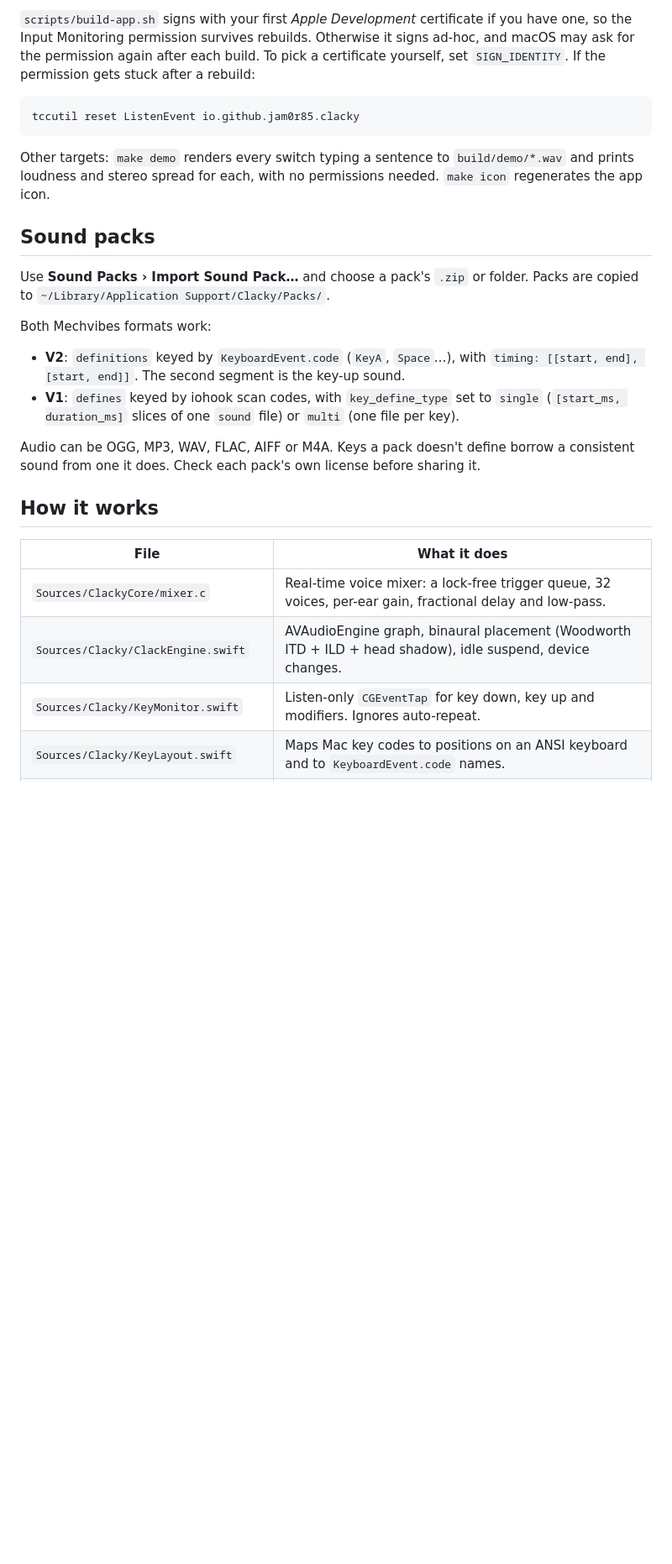
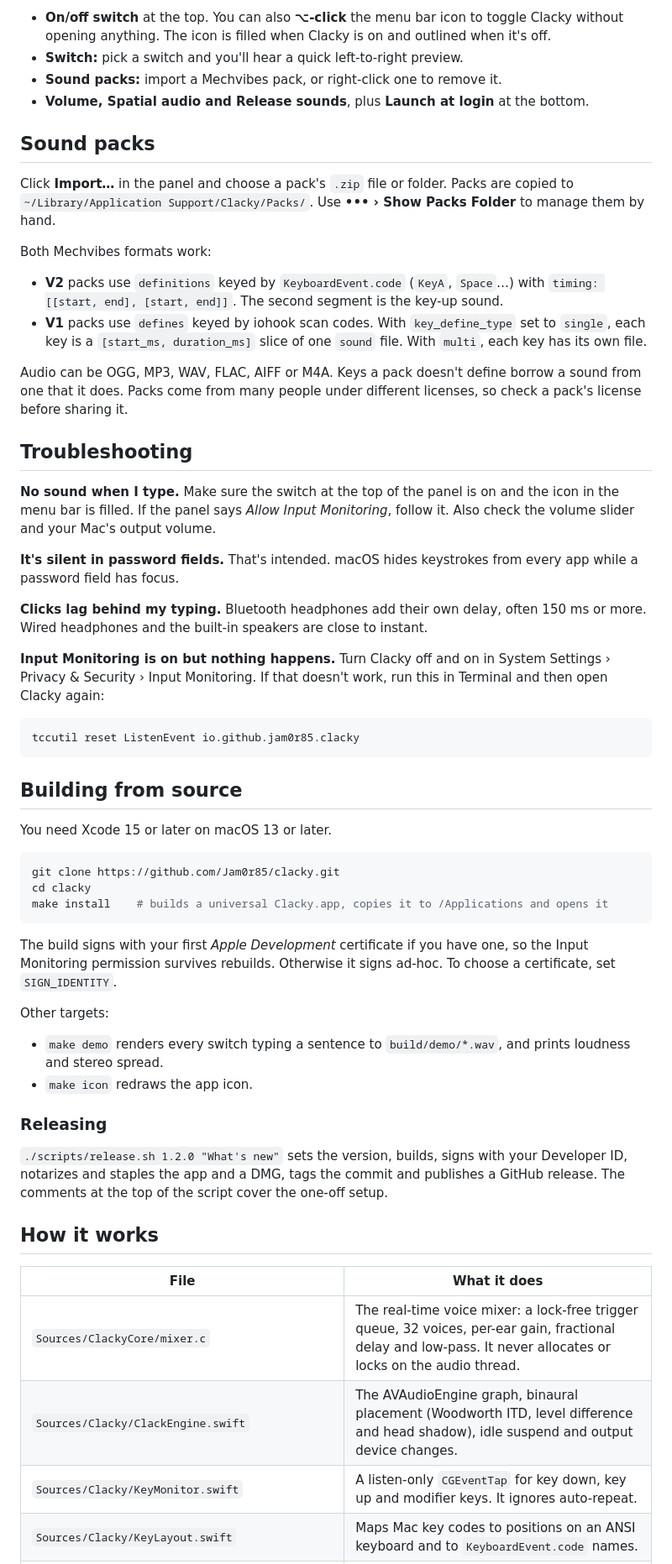
Before and after one commit to Jam0r85/clacky, a Markdown page: README.md, the part around one of its changes. Shown at 84% size. Drawn GitHub-style; blank space fills up the shorter version.

````diff
--- a/README.md
+++ b/README.md
@@ -31,28 +42,60 @@ make install    # copies it to /Applications and opens it
 
-`scripts/build-app.sh` signs with your first *Apple Development* certificate if you have one, so the Input Monitoring permission survives rebuilds. Otherwise it signs ad-hoc, and macOS may ask for the permission again after each build. To pick a certificate yourself, set `SIGN_IDENTITY`. If the permission gets stuck after a rebuild:
+- **On/off switch** at the top. You can also **⌥-click** the menu bar icon to toggle Clacky without opening anything. The icon is filled when Clacky is on and outlined when it's off.
+- **Switch:** pick a switch and you'll hear a quick left-to-right preview.
+- **Sound packs:** import a Mechvibes pack, or right-click one to remove it.
+- **Volume, Spatial audio and Release sounds**, plus **Launch at login** at the bottom.
+
+## Sound packs
+
+Click **Import…** in the panel and choose a pack's `.zip` file or folder. Packs are copied to `~/Library/Application Support/Clacky/Packs/`. Use **••• › Show Packs Folder** to manage them by hand.
+
+Both Mechvibes formats work:
+
+- **V2** packs use `definitions` keyed by `KeyboardEvent.code` (`KeyA`, `Space`…) with `timing: [[start, end], [start, end]]`. The second segment is the key-up sound.
+- **V1** packs use `defines` keyed by iohook scan codes. With `key_define_type` set to `single`, each key is a `[start_ms, duration_ms]` slice of one `sound` file. With `multi`, each key has its own file.
+
+Audio can be OGG, MP3, WAV, FLAC, AIFF or M4A. Keys a pack doesn't define borrow a sound from one that it does. Packs come from many people under different licenses, so check a pack's license before sharing it.
+
+## Troubleshooting
+
+**No sound when I type.** Make sure the switch at the top of the panel is on and the icon in the menu bar is filled. If the panel says *Allow Input Monitoring*, follow it. Also check the volume slider and your Mac's output volume.
+
+**It's silent in password fields.** That's intended. macOS hides keystrokes from every app while a password field has focus.
+
+**Clicks lag behind my typing.** Bluetooth headphones add their own delay, often 150 ms or more. Wired headphones and the built-in speakers are close to instant.
+
+**Input Monitoring is on but nothing happens.** Turn Clacky off and on in System Settings › Privacy & Security › Input Monitoring. If that doesn't work, run this in Terminal and then open Clacky again:
 
 ```bash
 tccutil reset ListenEvent io.github.jam0r85.clacky
 ```
 
-Other targets: `make demo` renders every switch typing a sentence to `build/demo/*.wav` and prints loudness and stereo spread for each, with no permissions needed. `make icon` regenerates the app icon.
+## Building from source
 
-## Sound packs
+You need Xcode 15 or later on macOS 13 or later.
 
-Use **Sound Packs › Import Sound Pack…** and choose a pack's `.zip` or folder. Packs are copied to `~/Library/Application Support/Clacky/Packs/`.
+```bash
+git clone https://github.com/Jam0r85/clacky.git
+cd clacky
+make install    # builds a universal Clacky.app, copies it to /Applications and opens it
+```
 
-Both Mechvibes formats work:
+The build signs with your first *Apple Development* certificate if you have one, so the Input Monitoring permission survives rebuilds. Otherwise it signs ad-hoc. To choose a certificate, set `SIGN_IDENTITY`.
 
-- **V2**: `definitions` keyed by `KeyboardEvent.code` (`KeyA`, `Space`…), with `timing: [[start, end], [start, end]]`. The second segment is the key-up sound.
-- **V1**: `defines` keyed by iohook scan codes, with `key_define_type` set to `single` (`[start_ms, duration_ms]` slices of one `sound` file) or `multi` (one file per key).
+Other targets:
 
-Audio can be OGG, MP3, WAV, FLAC, AIFF or M4A. Keys a pack doesn't define borrow a consistent sound from one it does. Check each pack's own license before sharing it.
+- `make demo` renders every switch typing a sentence to `build/demo/*.wav`, and prints loudness and stereo spread.
+- `make icon` redraws the app icon.
+
+### Releasing
+
+`./scripts/release.sh 1.2.0 "What's new"` sets the version, builds, signs with your Developer ID, notarizes and staples the app and a DMG, tags the commit and publishes a GitHub release. The comments at the top of the script cover the one-off setup.
 
 ## How it works
 
 | File | What it does |
 |---|---|
-| `Sources/ClackyCore/mixer.c` | Real-time voice mixer: a lock-free trigger queue, 32 voices, per-ear gain, fractional delay and low-pass. |
-| `Sources/Clacky/ClackEngine.swift` | AVAudioEngine graph, binaural placement (Woodworth ITD + ILD + head shadow), idle suspend, device changes. |
-| `Sources/Clacky/KeyMonitor.swift` | Listen-only `CGEventTap` for key down, key up and modifiers. Ignores auto-repeat. |
+| `Sources/ClackyCore/mixer.c` | The real-time voice mixer: a lock-free trigger queue, 32 voices, per-ear gain, fractional delay and low-pass. It never allocates or locks on the audio thread. |
+| `Sources/Clacky/ClackEngine.swift` | The AVAudioEngine graph, binaural placement (Woodworth ITD, level difference and head shadow), idle suspend and output device changes. |
+| `Sources/Clacky/KeyMonitor.swift` | A listen-only `CGEventTap` for key down, key up and modifier keys. It ignores auto-repeat. |
 | `Sources/Clacky/KeyLayout.swift` | Maps Mac key codes to positions on an ANSI keyboard and to `KeyboardEvent.code` names. |
````
Also changed, not shown: other parts of README.md (+32 -20 lines), docs/panel.png (added), 3 other files.
